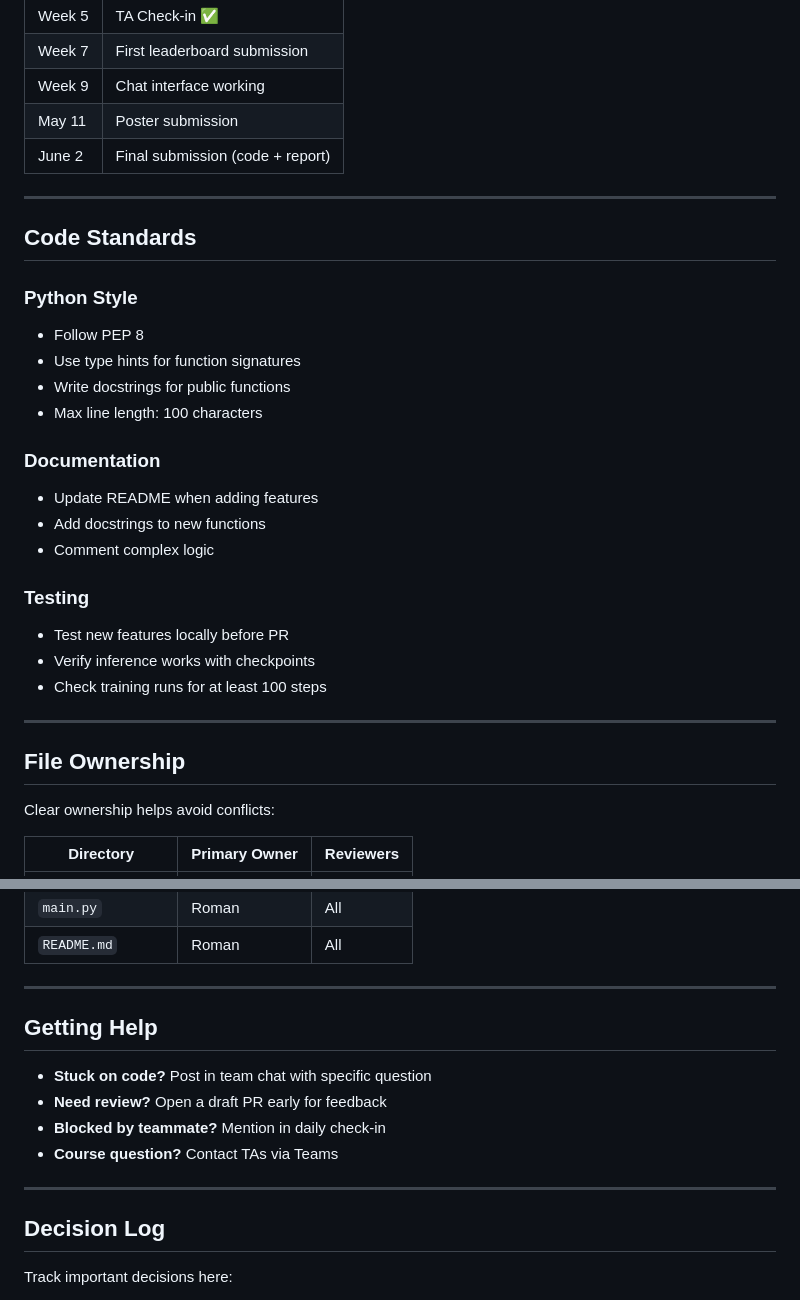
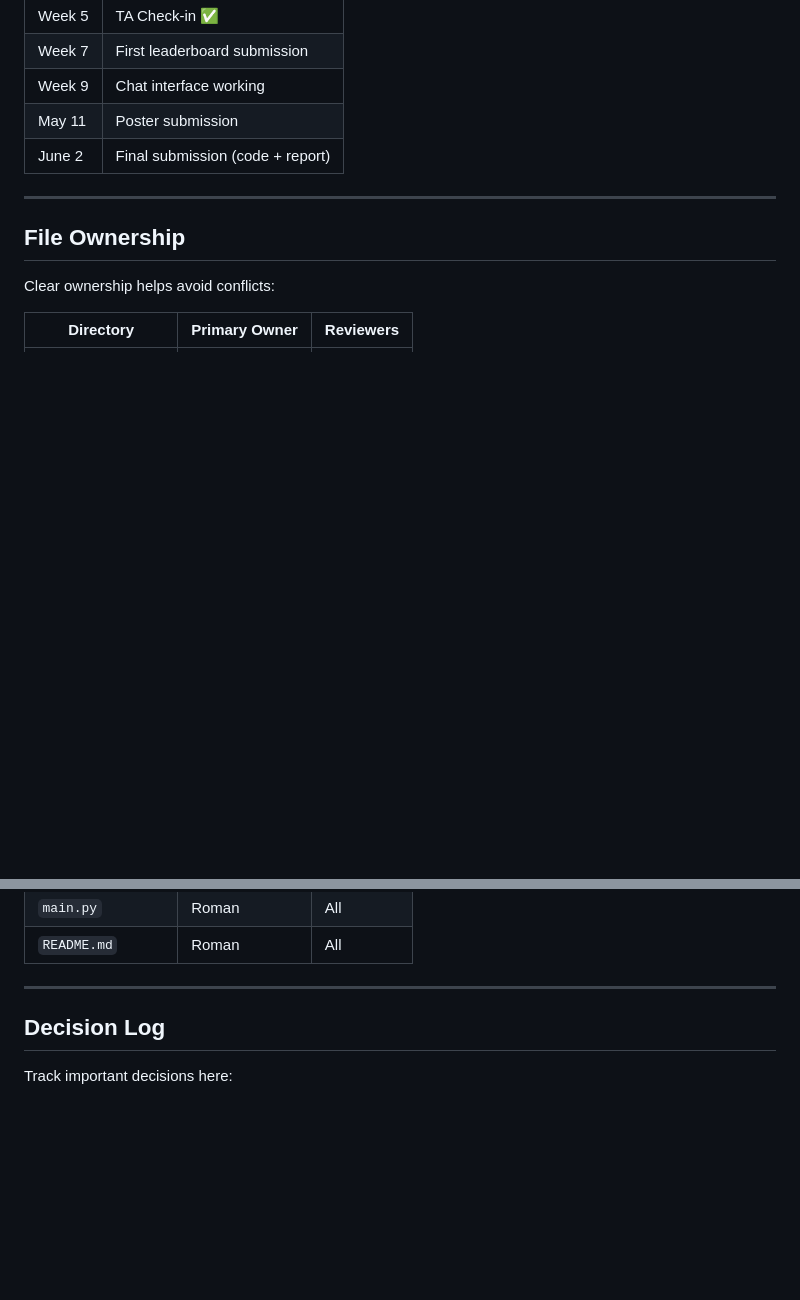
Before and after one commit to chechmek/nlp-pikogpt-funkyai, a Markdown page: docs/CONTRIBUTION.md, 2 parts joined by grey strips. Drawn GitHub-style; blank space fills up the shorter version.

```diff
--- a/docs/CONTRIBUTION.md
+++ b/docs/CONTRIBUTION.md
@@ -202,29 +137,6 @@ Post in shared doc or Teams every Sunday:
 | Week 9 | Chat interface working |
 | May 11 | Poster submission |
 | June 2 | Final submission (code + report) |
-
----
-
-## Code Standards
-
-### Python Style
-
-- Follow PEP 8
-- Use type hints for function signatures
-- Write docstrings for public functions
-- Max line length: 100 characters
-
-### Documentation
-
-- Update README when adding features
-- Add docstrings to new functions
-- Comment complex logic
-
-### Testing
-
-- Test new features locally before PR
-- Verify inference works with checkpoints
-- Check training runs for at least 100 steps
 
 ---
 
@@ -246,14 +158,6 @@ Clear ownership helps avoid conflicts:
 
 ---
 
-## Getting Help
-
-- **Stuck on code?** Post in team chat with specific question
-- **Need review?** Open a draft PR early for feedback
-- **Blocked by teammate?** Mention in daily check-in
-- **Course question?** Contact TAs via Teams
-
----
 
 ## Decision Log
 
```
Also changed, not shown: other parts of docs/CONTRIBUTION.md (+0 -65 lines).
